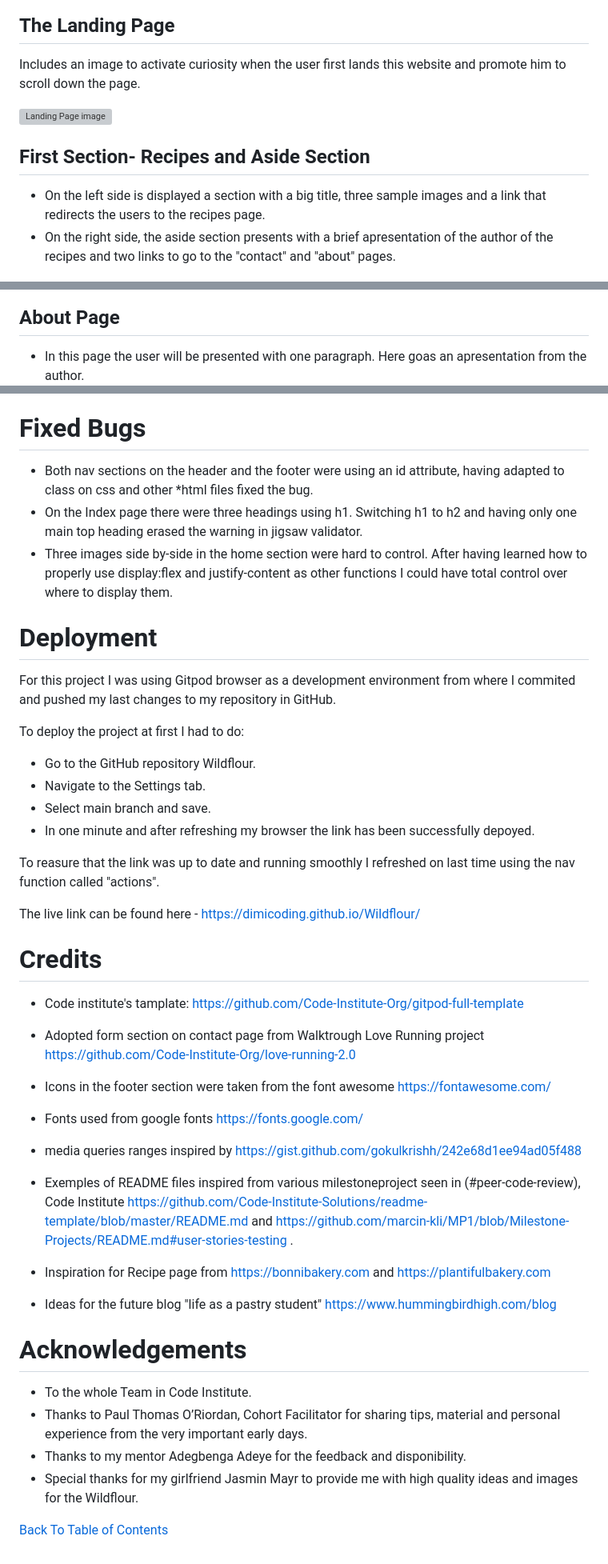
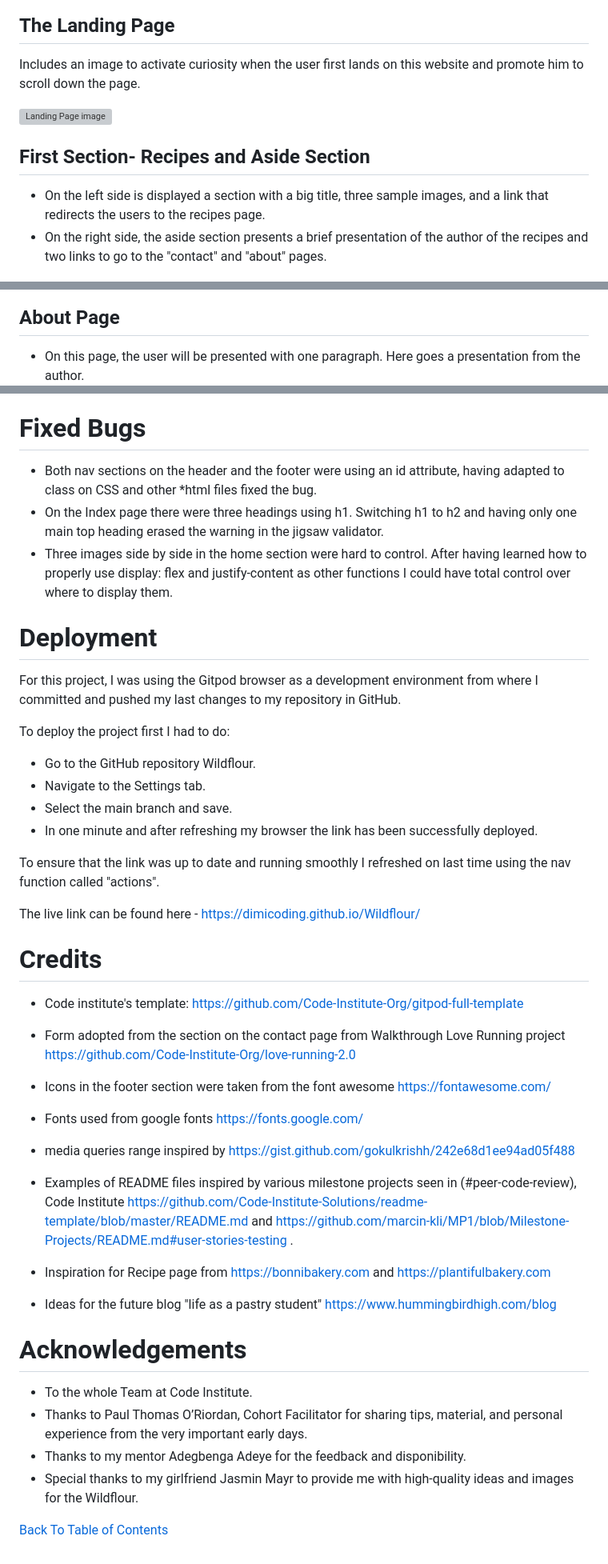
Before and after one commit to dimicoding/Wildflour, a Markdown page: README.md, 3 parts joined by grey strips. Shown: that part at 80% size. Rendered like a GitHub page; grey boxes are pictures that could not be loaded.

```diff
--- a/README.md
+++ b/README.md
@@ -119,13 +118,13 @@ The main logo, when clicked also redirects to the home page.
 ![Nav Bar](media-readme/navbar.jpg)
 
 ## The Landing Page
-Includes an image to activate curiosity when the user first lands this website and promote him to scroll down the page.
+Includes an image to activate curiosity when the user first lands on this website and promote him to scroll down the page.
 
 ![Landing Page image](media-readme/landingp.jpg)
 
 ## First Section- Recipes and Aside Section
-- On the left side is displayed a section with a big title, three sample images and a link that redirects the users to the recipes page.
-- On the right side, the aside section presents with a brief apresentation of the author of the recipes and two links to go to the "contact" and "about" pages.
+- On the left side is displayed a section with a big title, three sample images, and a link that redirects the users to the recipes page.
+- On the right side, the aside section presents a brief presentation of the author of the recipes and two links to go to the "contact" and "about" pages.
 
 ![First Section and Aside](media-readme/fsection.jpg)
 
@@ -153,7 +152,7 @@ Includes an image to activate curiosity when the user first lands this website a
 ![Life As A Pastry Student](media-readme/lifeasp.jpg)
 
 ## About Page
-- In this page the user will be presented with one paragraph. Here goas an apresentation from the author.
+- On this page, the user will be presented with one paragraph. Here goes a presentation from the author.
 ![About](media-readme/about.jpg)
 
 ## Contact
@@ -204,42 +203,42 @@ CSS file passed the validator with no erros.
 - @media (min-width: 320px) and (max-width: 480px)
 
 # Fixed Bugs
-- Both nav sections on the header and the footer were using an id attribute, having adapted to class on css and other *html files fixed the bug.
-- On the Index page there were three headings using h1. Switching h1 to h2 and having only one main top heading erased the warning in jigsaw validator.
-- Three images side by-side in the home section were hard to control. After having learned how to properly use display:flex and justify-content as other functions I could have total control over where to display them.
+- Both nav sections on the header and the footer were using an id attribute, having adapted to class on CSS and other *html files fixed the bug.
+- On the Index page there were three headings using h1. Switching h1 to h2 and having only one main top heading erased the warning in the jigsaw validator.
+- Three images side by side in the home section were hard to control. After having learned how to properly use display: flex and justify-content as other functions I could have total control over where to display them.
 
 # Deployment
-For this project I was using Gitpod browser as a development environment from where I commited and pushed my last changes to my repository in GitHub.
+For this project, I was using the Gitpod browser as a development environment from where I committed and pushed my last changes to my repository in GitHub.
 
-To deploy the project at first I had to do:
+To deploy the project first I had to do:
 - Go to the GitHub repository Wildflour.
 - Navigate to the Settings tab.
-- Select main branch and save.
-- In one minute and after refreshing my browser the link has been successfully depoyed.
+- Select the main branch and save.
+- In one minute and after refreshing my browser the link has been successfully deployed.
 
-To reasure that the link was up to date and running smoothly I refreshed on last time using the nav function called "actions".
+To ensure that the link was up to date and running smoothly I refreshed on last time using the nav function called "actions".
 
 The live link can be found here - https://dimicoding.github.io/Wildflour/
 
 # Credits
 
-- Code institute's tamplate: https://github.com/Code-Institute-Org/gitpod-full-template
-- Adopted form section on contact page from Walktrough Love Running project https://github.com/Code-Institute-Org/love-running-2.0
+- Code institute's template: https://github.com/Code-Institute-Org/gitpod-full-template
+- Form adopted from the section on the contact page from Walkthrough Love Running project https://github.com/Code-Institute-Org/love-running-2.0
 - Icons in the footer section were taken from the font awesome https://fontawesome.com/
 - Fonts used from google fonts https://fonts.google.com/
 
-- media queries ranges inspired by https://gist.github.com/gokulkrishh/242e68d1ee94ad05f488
-- Exemples of README files inspired from various milestoneproject seen in (#peer-code-review), Code Institute https://github.com/Code-Institute-Solutions/readme-template/blob/master/README.md and https://github.com/marcin-kli/MP1/blob/Milestone-Projects/README.md#user-stories-testing .
+- media queries range inspired by https://gist.github.com/gokulkrishh/242e68d1ee94ad05f488
+- Examples of README files inspired by various milestone projects seen in (#peer-code-review), Code Institute https://github.com/Code-Institute-Solutions/readme-template/blob/master/README.md and https://github.com/marcin-kli/MP1/blob/Milestone-Projects/README.md#user-stories-testing .
 
 - Inspiration for Recipe page from https://bonnibakery.com and https://plantifulbakery.com
 - Ideas for the future blog "life as a pastry student" https://www.hummingbirdhigh.com/blog
 
 
 # Acknowledgements
-- To the whole Team in Code Institute.
-- Thanks to Paul Thomas O’Riordan,  Cohort Facilitator for sharing tips, material and personal experience from the very important early days.
+- To the whole Team at Code Institute.
+- Thanks to Paul Thomas O’Riordan,  Cohort Facilitator for sharing tips, material, and personal experience from the very important early days.
 - Thanks to my mentor Adegbenga Adeye for the feedback and disponibility.
-- Special thanks for my girlfriend Jasmin Mayr to provide me with high quality ideas and images for the Wildflour.
+- Special thanks to my girlfriend Jasmin Mayr to provide me with high-quality ideas and images for the Wildflour.
 
 
 [Back To Table of Contents](#table-of-contents)
```
Also changed, not shown: other parts of README.md (+27 -28 lines), media-readme/cssval.jpg (added), media-readme/nuhtml.jpg (added), 1 other file.
